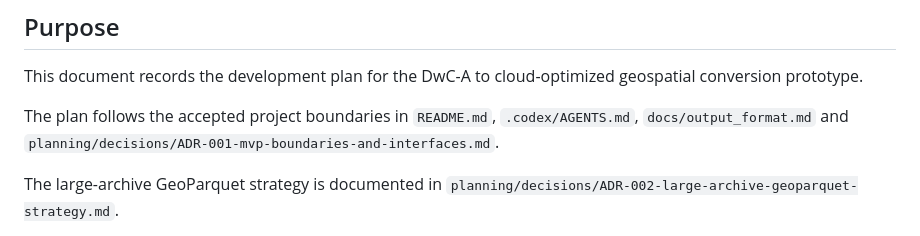
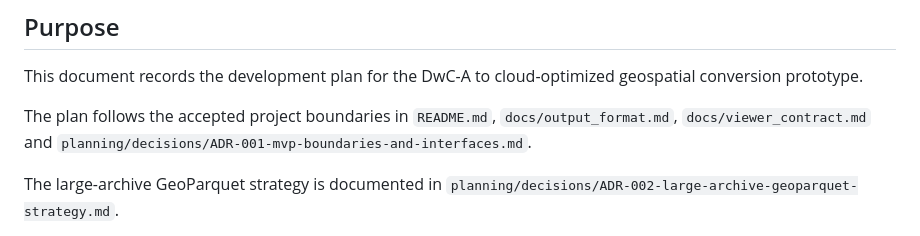
Before and after one commit to ABiatov/dwca-cloud-geospatial, a Markdown page: docs/development_plan.md, the part around the change. Drawn GitHub-style.

```diff
--- a/docs/development_plan.md
+++ b/docs/development_plan.md
@@ -8,7 +8,7 @@ Last updated: 2026-06-20
 
 This document records the development plan for the DwC-A to cloud-optimized geospatial conversion prototype.
 
-The plan follows the accepted project boundaries in `README.md`, `.codex/AGENTS.md`, `docs/output_format.md` and `planning/decisions/ADR-001-mvp-boundaries-and-interfaces.md`.
+The plan follows the accepted project boundaries in `README.md`, `docs/output_format.md`, `docs/viewer_contract.md` and `planning/decisions/ADR-001-mvp-boundaries-and-interfaces.md`.
 
 The large-archive GeoParquet strategy is documented in
 `planning/decisions/ADR-002-large-archive-geoparquet-strategy.md`.
```
